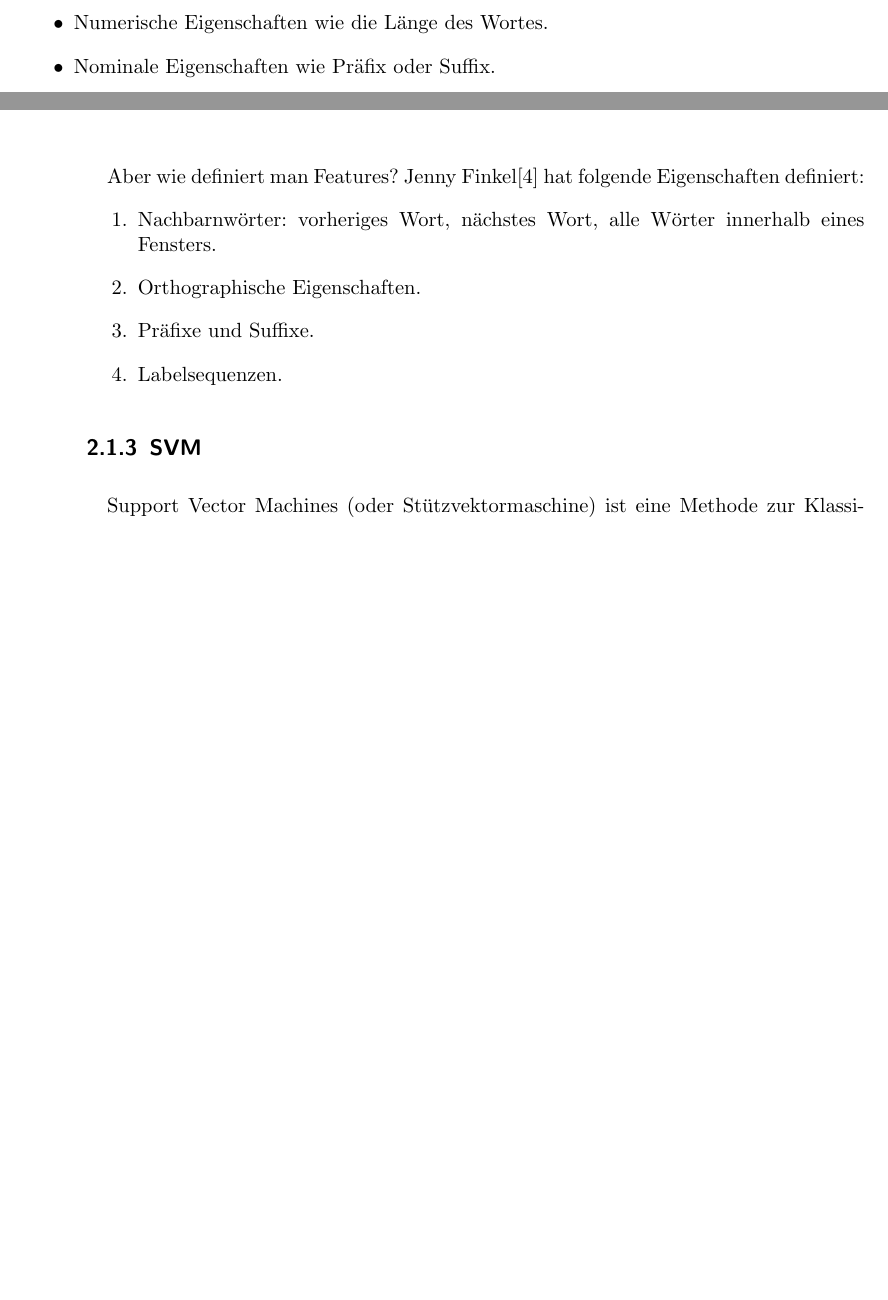
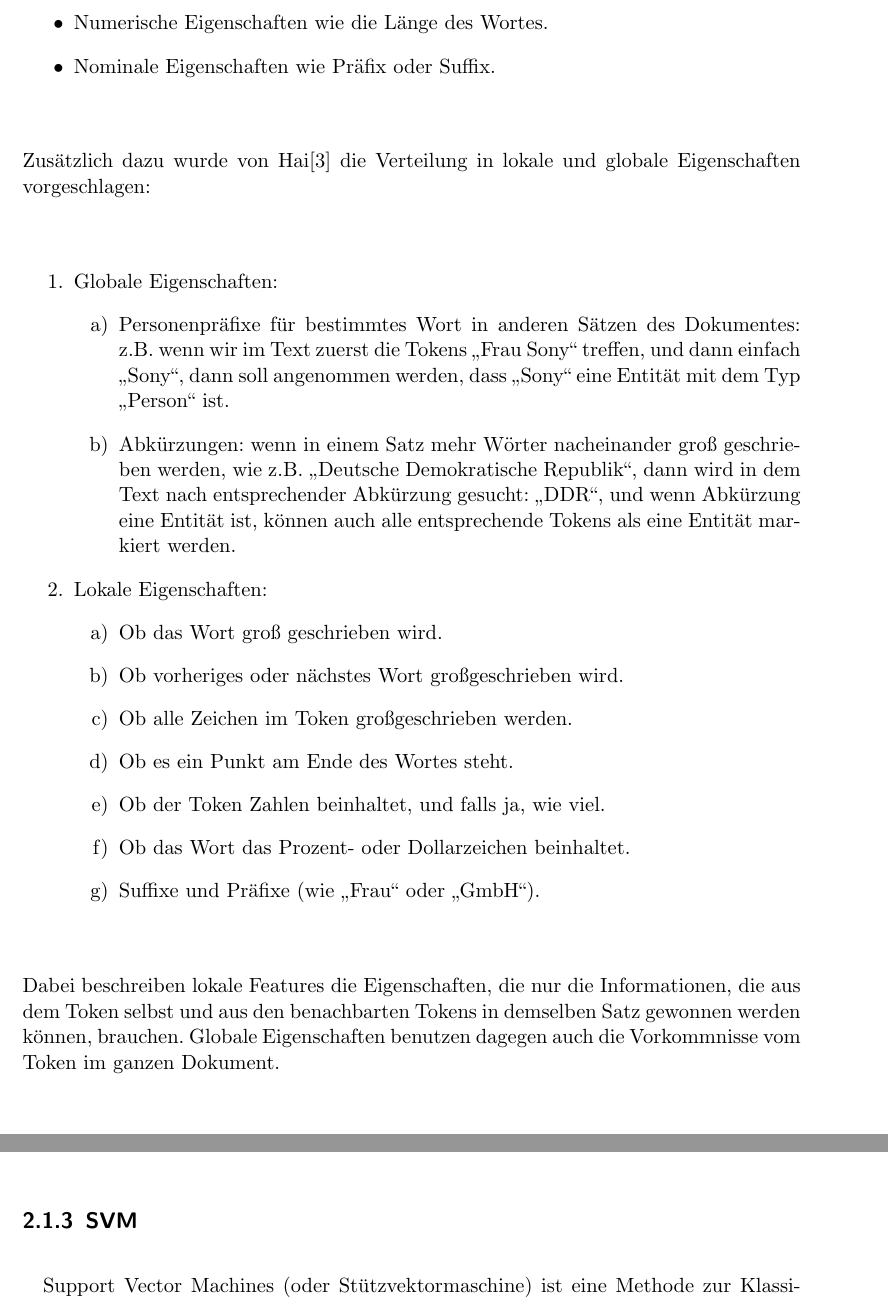
Before and after one commit to tastatur/masterarbeit, a LaTeX thesis (ausarbeitung/Abschlussarbeit/Abschlussarbeit.tex, which reads ausarbeitung/Abschlussarbeit/01-Grundlagen.tex): two parts of pages 13 and 14 of 41 before the commit and two parts of pages 13 and 15 of 43 after it, joined at a grey line, cut so that both start at the same text, the shorter picture padded with empty space. Compiled offline with pdfLaTeX; an older LaTeX class or package is replaced by its successor.

Commit message:
Features, Einstieg-2

```diff
--- a/ausarbeitung/Abschlussarbeit/01-Grundlagen.tex
+++ b/ausarbeitung/Abschlussarbeit/01-Grundlagen.tex
@@ -32,6 +32,26 @@ Wie für jede andere Klassifizierungsaufgabe müssen für die Extraktion von Ent
 \item Numerische Eigenschaften wie die Länge des Wortes.
 \item Nominale Eigenschaften wie Präfix oder Suffix.
 \end{itemize}
+Zusätzlich dazu wurde von Hai\cite{chieu2002named} die Verteilung in lokale und globale Eigenschaften vorgeschlagen:
+
+\begin{enumerate}
+\item Globale Eigenschaften:
+\begin{enumerate}
+\item Personenpräfixe für bestimmtes Wort in anderen Sätzen des Dokumentes: z.B. wenn wir im Text zuerst die Tokens ,,Frau Sony`` treffen, und dann einfach ,,Sony``, dann soll angenommen werden, dass ,,Sony`` eine Entität mit dem Typ ,,Person`` ist.
+\item Abkürzungen: wenn in einem Satz mehr Wörter nacheinander groß geschrieben werden, wie z.B. ,,Deutsche Demokratische Republik``, dann wird in dem Text nach entsprechender Abkürzung gesucht: ,,DDR``, und wenn Abkürzung eine Entität ist, können auch alle entsprechende Tokens als eine Entität markiert werden.
+\end{enumerate}
+\item Lokale Eigenschaften:
+\begin{enumerate}
+\item Ob das Wort groß geschrieben wird.
+\item Ob vorheriges oder nächstes Wort großgeschrieben wird.
+\item Ob alle Zeichen im Token großgeschrieben werden.
+\item Ob es ein Punkt am Ende des Wortes steht.
+\item Ob der Token Zahlen beinhaltet, und falls ja, wie viel.
+\item Ob das Wort das Prozent- oder Dollarzeichen beinhaltet.
+\item Suffixe und Präfixe (wie ,,Frau`` oder ,,GmbH``).
+\end{enumerate}
+\end{enumerate}
+Dabei beschreiben lokale Features die Eigenschaften, die nur die Informationen, die aus dem Token selbst und aus den benachbarten Tokens in demselben Satz gewonnen werden können, brauchen. Globale Eigenschaften benutzen dagegen auch die Vorkommnisse vom Token im ganzen Dokument.
 
 \subsection{Conditional Random Field}
 %Was ist CRF? Wie funktioniert dieser Einsatz? Wo wird er verwendet?
@@ -56,15 +76,6 @@ $$
 Z(x) = \sum_y \prod_{t=1}^T\exp \lbrace \sum_{k=1}^K \theta_k f_k(y_t,y_t-1,x_t) \rbrace
 $$
 Vektor $x_t$ beinhaltet dabei alle Features, die benötigt werden, um Abhängigkeiten zu berechnen.
-
-\paragraph{}
-Aber wie definiert man Features? Jenny Finkel\cite{Jenny/etal:07} hat folgende Eigenschaften definiert:
-\begin{enumerate}
-\item Nachbarnwörter: vorheriges Wort, nächstes Wort, alle Wörter innerhalb eines Fensters.
-\item Orthographische Eigenschaften.
-\item Präfixe und Suffixe.
-\item Labelsequenzen.
-\end{enumerate}
 
 \subsection{SVM}
 \paragraph{}
```
Also changed, not shown: ausarbeitung/Abschlussarbeit/literatur.bib (+16 -6 lines).
